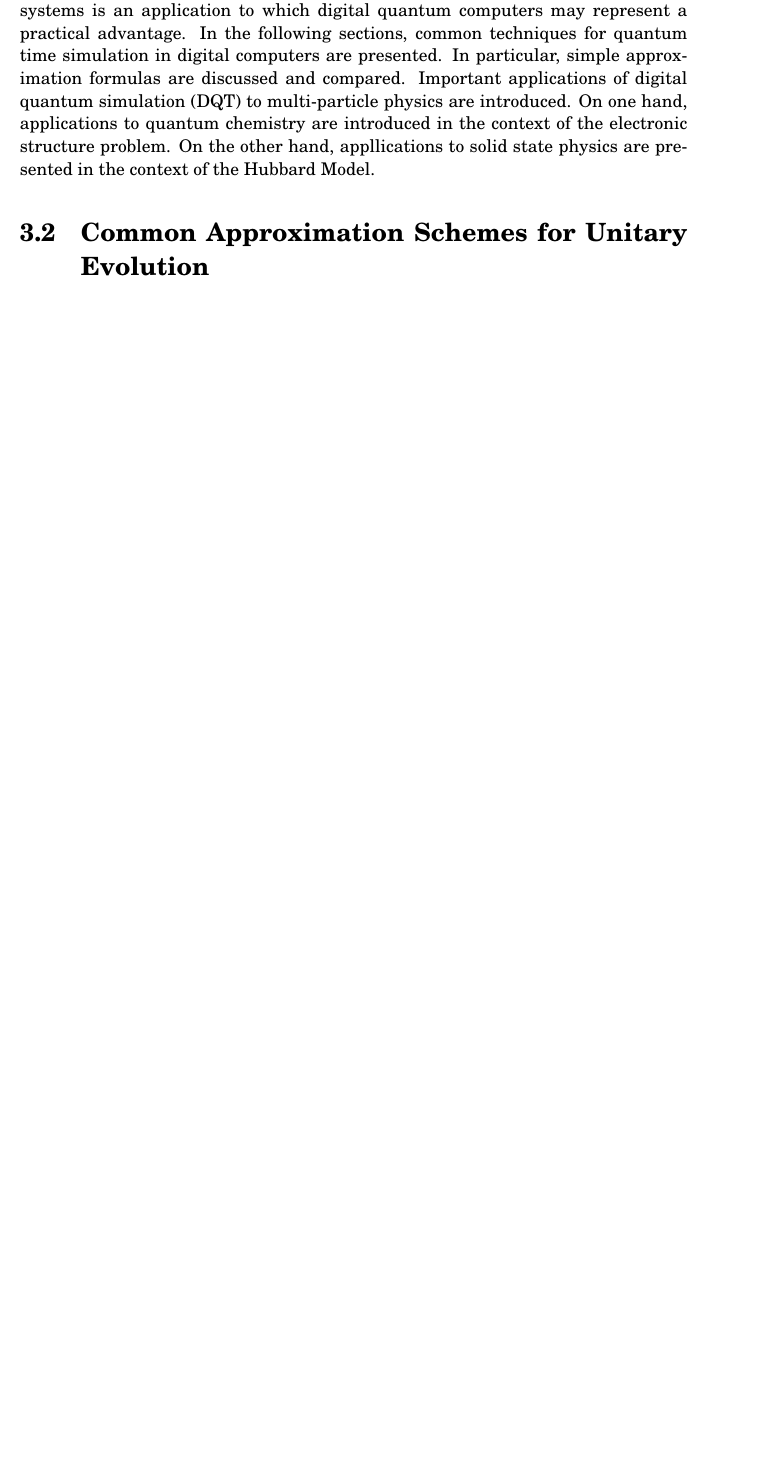
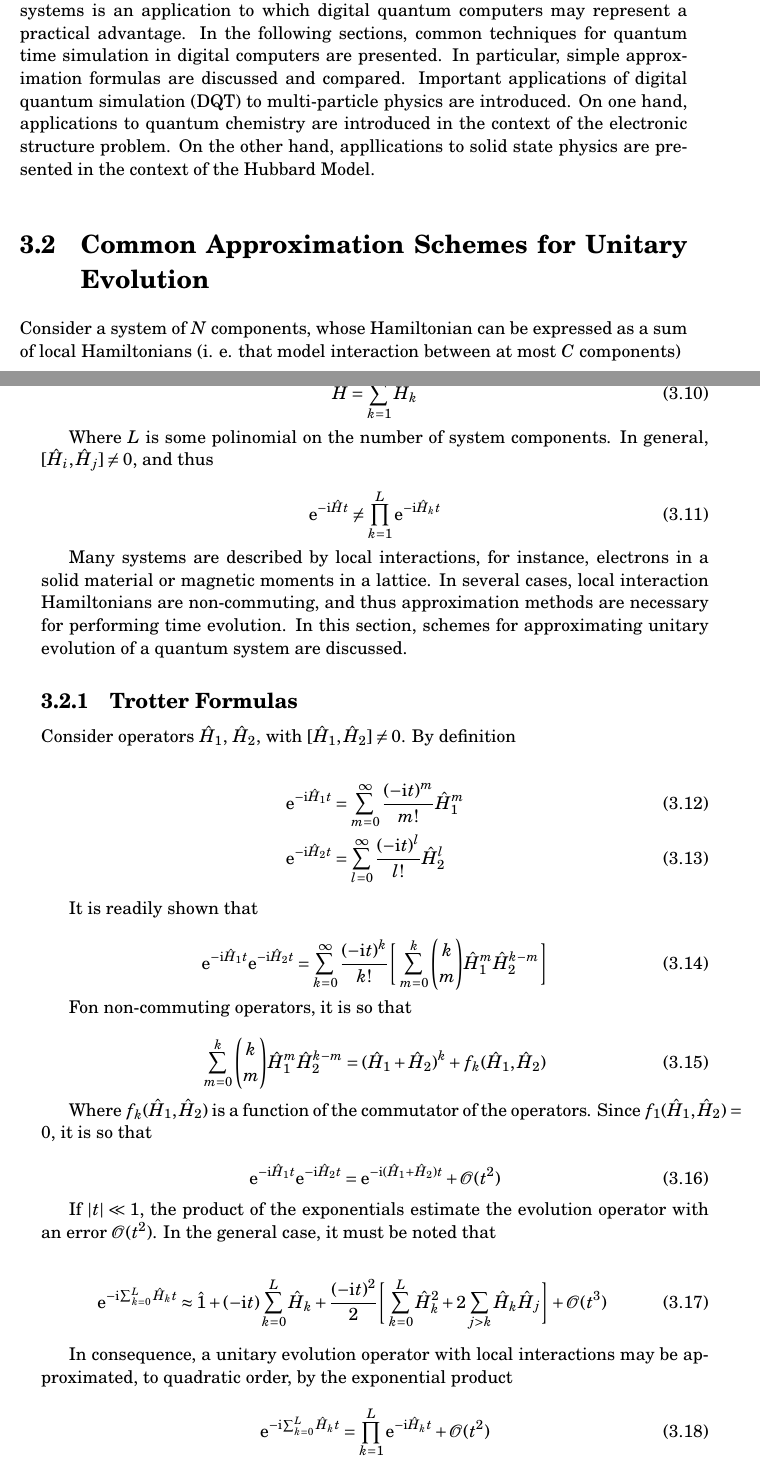
Before and after one commit to DiegoHerrera262/Thesis2020, a LaTeX thesis (Document/ThesisDoc.tex, which reads Document/Sections/QuantumTimeSimulation.tex): part of page 15 of 24 before the commit and two parts of pages 15 and 16 of 25 after it, the two joined at a grey line, cut so that both start at the same text, the shorter picture padded with empty space. Compiled offline with pdfLaTeX.

Commit message:
Mdified section on quantum simulation

```diff
--- a/Document/Sections/QuantumTimeSimulation.tex
+++ b/Document/Sections/QuantumTimeSimulation.tex
@@ -99,4 +99,63 @@
   %% Here I would have to talk more about...
 
 \section{Common Approximation Schemes for Unitary Evolution}
-  \lipsum[2-4]
+  Consider a system of $N$ components, whose Hamiltonian can be expressed as a sum of local Hamiltonians (i. e. that model interaction between at most $C$ components)
+
+  \begin{equation}
+    \hat{H} = \sum_{k = 1}^{L} \hat{H}_k
+    \label{eq:SparseHam}
+  \end{equation}
+
+  Where $L$ is some polinomial on the number of system components. In general, $[\hat{H}_i,\hat{H}_j] \neq 0$, and thus
+
+  \begin{equation}
+    \mathrm{e}^{-\mathrm{i}\hat{H}t} \neq \prod_{k = 1}^{L} \mathrm{e}^{-\mathrm{i}\hat{H}_kt}
+    \label{eq:CommuteUnit}
+  \end{equation}
+
+  Many systems are described by local interactions, for instance, electrons in a solid material or magnetic moments in a lattice. In several cases, local interaction Hamiltonians are non-commuting, and thus approximation methods are necessary for performing time evolution. In this section, schemes for approximating unitary evolution of a quantum system are discussed.
+
+  \subsection{Trotter Formulas}
+
+  Consider operators $\hat{H}_1$, $\hat{H}_2$, with $[\hat{H}_1,\hat{H}_2] \neq 0$. By definition
+
+  \begin{align}
+    \mathrm{e}^{-\mathrm{i}\hat{H}_1 t} & = \sum_{m = 0}^{\infty} \frac{(-\mathrm{i}t)^m}{m!}\hat{H}_1^m \\
+    \mathrm{e}^{-\mathrm{i}\hat{H}_2 t} & = \sum_{l = 0}^{\infty} \frac{(-\mathrm{i}t)^l}{l!}\hat{H}_2^l
+    \label{eq:ExpSeries}
+  \end{align}
+
+  It is readily shown that
+
+  \begin{equation}
+    \mathrm{e}^{-\mathrm{i}\hat{H}_1 t}\mathrm{e}^{-\mathrm{i}\hat{H}_2 t} = \sum_{k = 0}^{\infty} \frac{(-\mathrm{i}t)^k}{k!} \Bigg[\sum_{m = 0}^k \binom{k}{m} \hat{H}_1^m \hat{H}_2^{k-m}\Bigg]
+    \label{eq:ExpProdExact}
+  \end{equation}
+
+  Fon non-commuting operators, it is so that
+
+  \begin{equation}
+    \sum_{m = 0}^k \binom{k}{m} \hat{H}_1^m \hat{H}_2^{k-m} = (\hat{H}_1 + \hat{H}_2)^k + f_k(\hat{H}_1,\hat{H}_2)
+    \label{eq:BinomialTheorem}
+  \end{equation}
+
+  Where $f_k(\hat{H}_1,\hat{H}_2)$ is a function of the commutator of the operators. Since $f_1(\hat{H}_1,\hat{H}_2) = 0$, it is so that
+
+  \begin{equation}
+    \mathrm{e}^{-\mathrm{i}\hat{H}_1 t}\mathrm{e}^{-\mathrm{i}\hat{H}_2 t} = \mathrm{e}^{-\mathrm{i}(\hat{H}_1 + \hat{H}_2) t} + \mathcal{O}(t^2)
+    \label{eq:O2Approx}
+  \end{equation}
+
+  If $|t| \ll 1$, the product of the exponentials estimate the evolution operator with an error $\mathcal{O}(t^2)$. In the general case, it must be noted that
+
+  \begin{equation}
+    \mathrm{e}^{-\mathrm{i}\sum_{k = 0}^L \hat{H}_k t} \approx \hat{1} + (-\mathrm{i}t)\sum_{k = 0}^L \hat{H}_k + \frac{(-\mathrm{i}t)^2}{2} \Bigg[\sum_{k = 0}^L \hat{H}_k^2 + 2 \sum_{j > k}\hat{H}_k \hat{H}_j\Bigg] + \mathcal{O}(t^3)
+    \label{eq:TrotterFormula}
+  \end{equation}
+
+  In consequence, a unitary evolution operator with local interactions may be approximated, to quadratic order, by the exponential product
+
+  \begin{equation}
+    \mathrm{e}^{-\mathrm{i}\sum_{k = 0}^L \hat{H}_k t} = \prod_{k = 1}^{L} \mathrm{e}^{-\mathrm{i}\hat{H}_kt} + \mathcal{O}(t^2)
+    \label{eq:2ndOrderTrotter}
+  \end{equation}
```
Also changed, not shown: Document/ThesisDoc.pdf, Document/Sections/QuantumTimeSimulation.tex (28 more changed lines).
